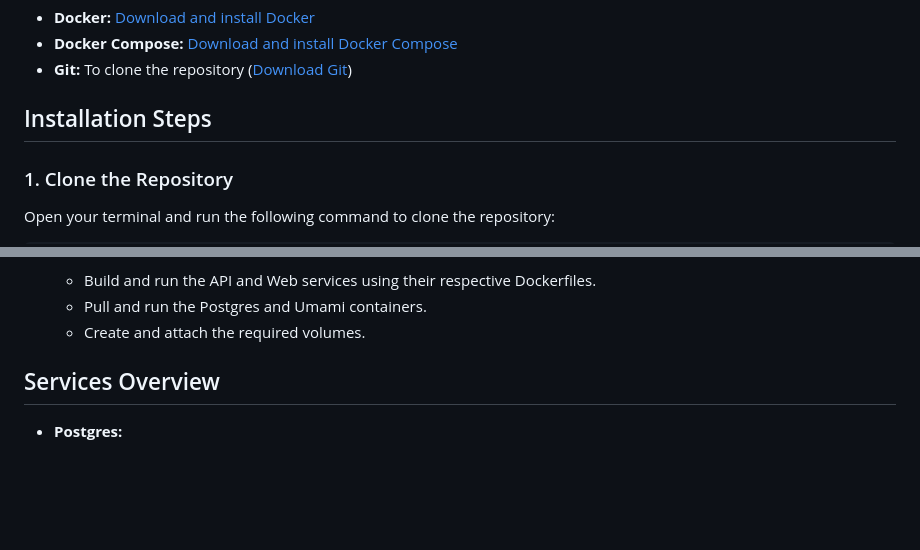
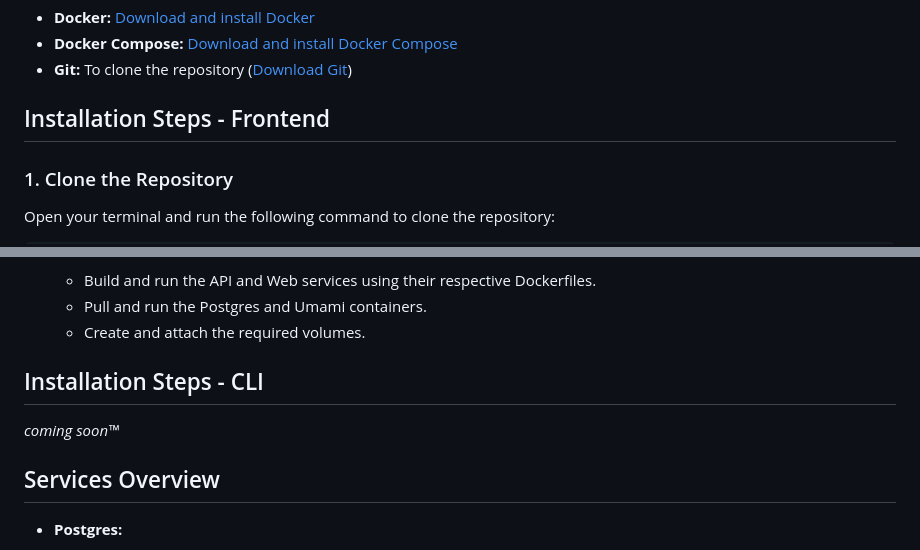
Before and after one commit to v2lmmj04/Jiten, a Markdown page: README.md, 2 parts joined by grey strips. Rendered like a GitHub page; blank space fills up the shorter version.

Commit message:
Seperated Install instructions to both CLI and Frontend

```diff
--- a/README.md
+++ b/README.md
@@ -22,7 +22,7 @@ Before you begin, make sure you have the following installed on your machine:
 - **Docker Compose:** [Download and install Docker Compose](https://docs.docker.com/compose/install/)
 - **Git:** To clone the repository ([Download Git](https://git-scm.com/downloads))
 
-## Installation Steps
+## Installation Steps - Frontend
 
 ### 1. Clone the Repository
 
@@ -60,6 +60,10 @@ With Docker and Docker Compose installed and the environment variables configure
    - Build and run the API and Web services using their respective Dockerfiles.
    - Pull and run the Postgres and Umami containers.
    - Create and attach the required volumes.
+
+## Installation Steps - CLI
+
+_coming soon™_
 
 ## Services Overview
 
```
